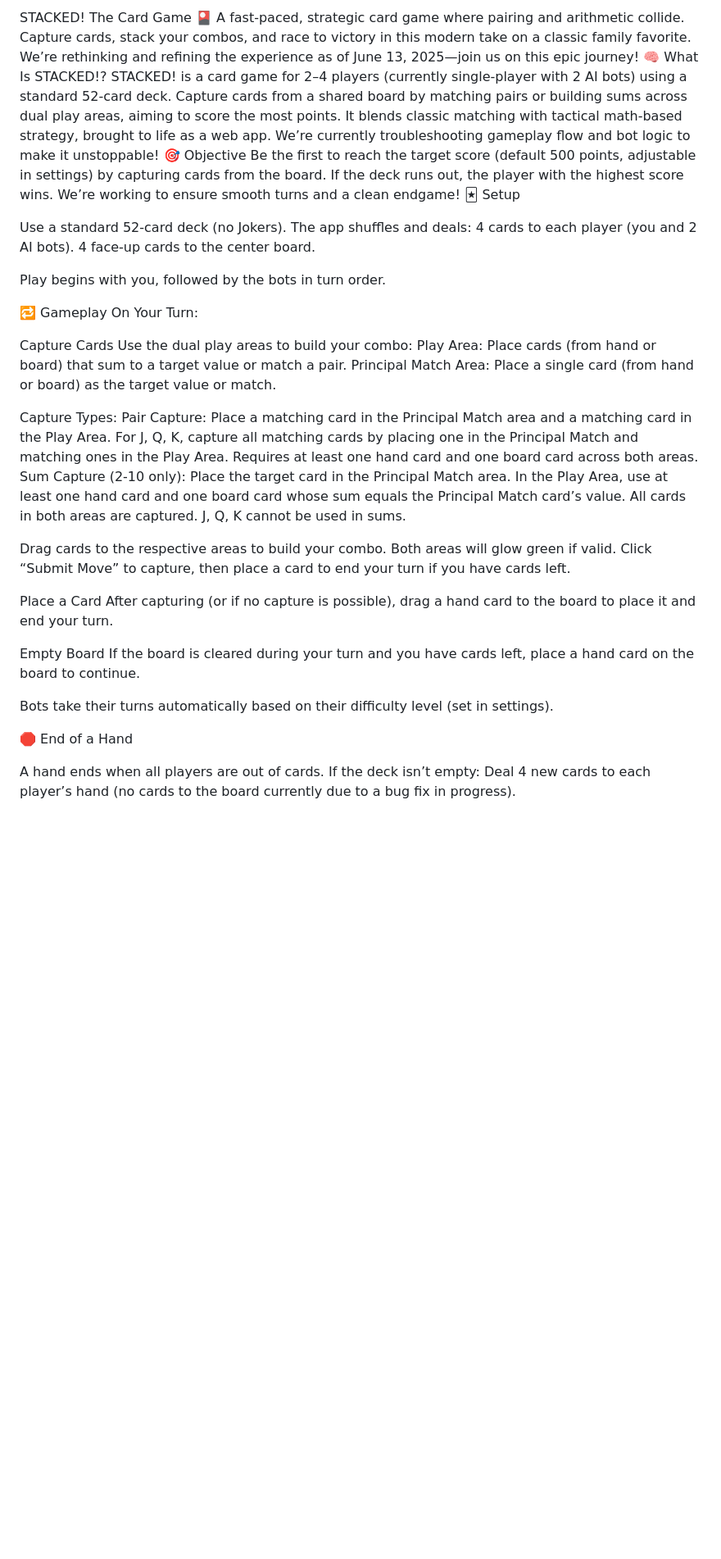
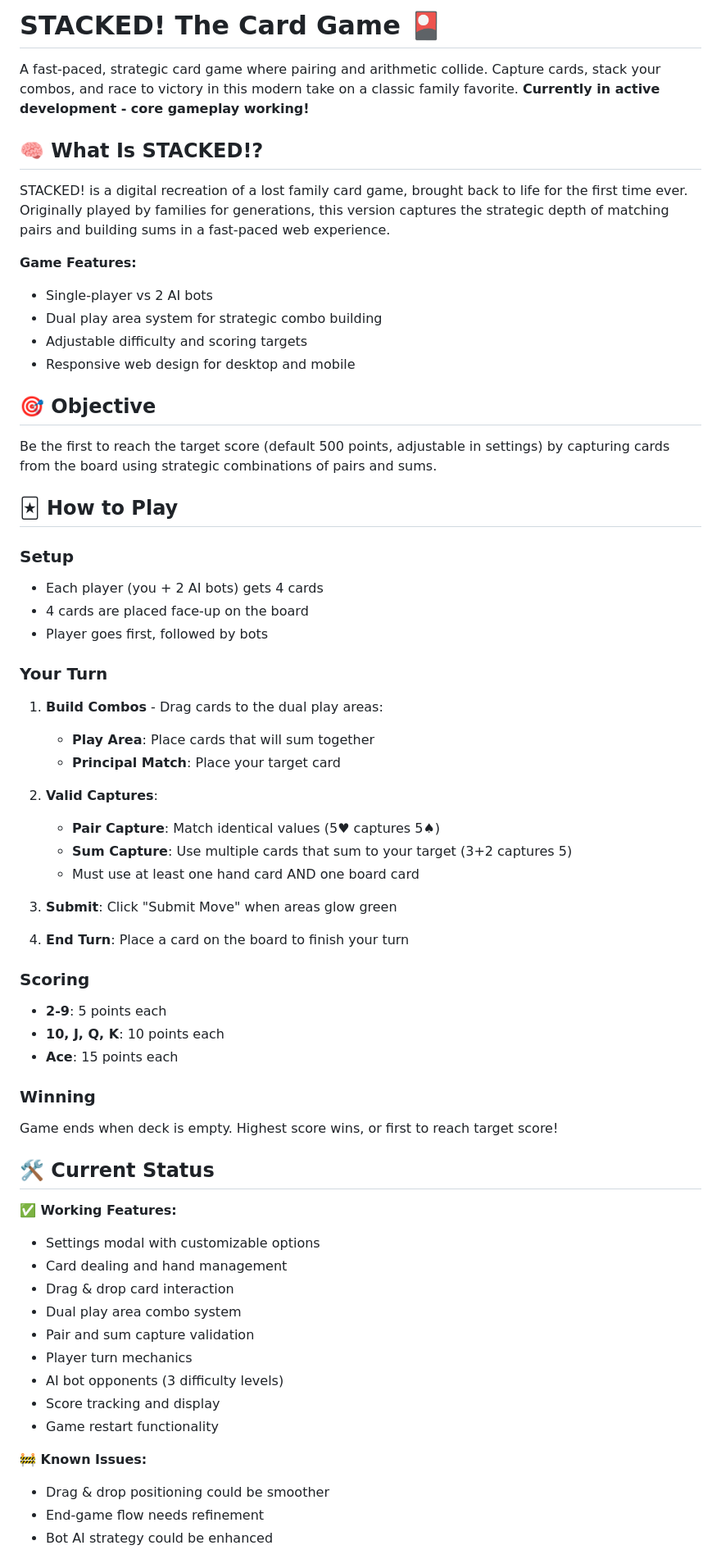
Before and after one commit to toocheesy/STACKED, a Markdown page: README.md, the part around one of its changes. Shown at 82% size. Drawn GitHub-style; blank space fills up the shorter version.

Commit message:
README.md update and best working copy

```diff
--- a/README.md
+++ b/README.md
@@ -1,49 +1,65 @@
-STACKED! The Card Game 🎴
-A fast-paced, strategic card game where pairing and arithmetic collide. Capture cards, stack your combos, and race to victory in this modern take on a classic family favorite. We’re rethinking and refining the experience as of June 13, 2025—join us on this epic journey!
-🧠 What Is STACKED!?
-STACKED! is a card game for 2–4 players (currently single-player with 2 AI bots) using a standard 52-card deck. Capture cards from a shared board by matching pairs or building sums across dual play areas, aiming to score the most points. It blends classic matching with tactical math-based strategy, brought to life as a web app. We’re currently troubleshooting gameplay flow and bot logic to make it unstoppable!
-🎯 Objective
-Be the first to reach the target score (default 500 points, adjustable in settings) by capturing cards from the board. If the deck runs out, the player with the highest score wins. We’re working to ensure smooth turns and a clean endgame!
-🃏 Setup
+# STACKED! The Card Game 🎴
 
-Use a standard 52-card deck (no Jokers).
-The app shuffles and deals:
-4 cards to each player (you and 2 AI bots).
-4 face-up cards to the center board.
+A fast-paced, strategic card game where pairing and arithmetic collide. Capture cards, stack your combos, and race to victory in this modern take on a classic family favorite. **Currently in active development - core gameplay working!**
 
+## 🧠 What Is STACKED!?
 
-Play begins with you, followed by the bots in turn order.
+STACKED! is a digital recreation of a lost family card game, brought back to life for the first time ever. Originally played by families for generations, this version captures the strategic depth of matching pairs and building sums in a fast-paced web experience.
 
-🔁 Gameplay
-On Your Turn:
+**Game Features:**
+- Single-player vs 2 AI bots
+- Dual play area system for strategic combo building
+- Adjustable difficulty and scoring targets
+- Responsive web design for desktop and mobile
 
-Capture Cards
-Use the dual play areas to build your combo:
-Play Area: Place cards (from hand or board) that sum to a target value or match a pair.
-Principal Match Area: Place a single card (from hand or board) as the target value or match.
+## 🎯 Objective
 
+Be the first to reach the target score (default 500 points, adjustable in settings) by capturing cards from the board using strategic combinations of pairs and sums.
 
-Capture Types:
-Pair Capture: Place a matching card in the Principal Match area and a matching card in the Play Area. For J, Q, K, capture all matching cards by placing one in the Principal Match and matching ones in the Play Area. Requires at least one hand card and one board card across both areas.
-Sum Capture (2-10 only): Place the target card in the Principal Match area. In the Play Area, use at least one hand card and one board card whose sum equals the Principal Match card’s value. All cards in both areas are captured. J, Q, K cannot be used in sums.
+## 🃏 How to Play
 
+### Setup
+- Each player (you + 2 AI bots) gets 4 cards
+- 4 cards are placed face-up on the board
+- Player goes first, followed by bots
 
-Drag cards to the respective areas to build your combo. Both areas will glow green if valid. Click “Submit Move” to capture, then place a card to end your turn if you have cards left.
+### Your Turn
+1. **Build Combos** - Drag cards to the dual play areas:
+   - **Play Area**: Place cards that will sum together
+   - **Principal Match**: Place your target card
 
+2. **Valid Captures**:
+   - **Pair Capture**: Match identical values (5♥ captures 5♠)
+   - **Sum Capture**: Use multiple cards that sum to your target (3+2 captures 5)
+   - Must use at least one hand card AND one board card
 
-Place a Card
-After capturing (or if no capture is possible), drag a hand card to the board to place it and end your turn.
+3. **Submit**: Click "Submit Move" when areas glow green
 
+4. **End Turn**: Place a card on the board to finish your turn
 
-Empty Board
-If the board is cleared during your turn and you have cards left, place a hand card on the board to continue.
+### Scoring
+- **2-9**: 5 points each
+- **10, J, Q, K**: 10 points each
+- **Ace**: 15 points each
 
+### Winning
+Game ends when deck is empty. Highest score wins, or first to reach target score!
 
-Bots take their turns automatically based on their difficulty level (set in settings).
+## 🛠️ Current Status
 
-🛑 End of a Hand
+**✅ Working Features:**
+- Settings modal with customizable options
+- Card dealing and hand management
+- Drag & drop card interaction
+- Dual play area combo system
+- Pair and sum capture validation
+- Player turn mechanics
+- AI bot opponents (3 difficulty levels)
+- Score tracking and display
+- Game restart functionality
 
-A hand ends when all players are out of cards.
-If the deck isn’t empty:
-Deal 4 new cards to each player’s hand (no cards to the board currently due to a bug fix in progress).
+**🚧 Known Issues:**
+- Drag & drop positioning could be smoother
+- End-game flow needs refinement
+- Bot AI strategy could be enhanced
 
```
Also changed, not shown: other parts of README.md (+44 -95 lines).
